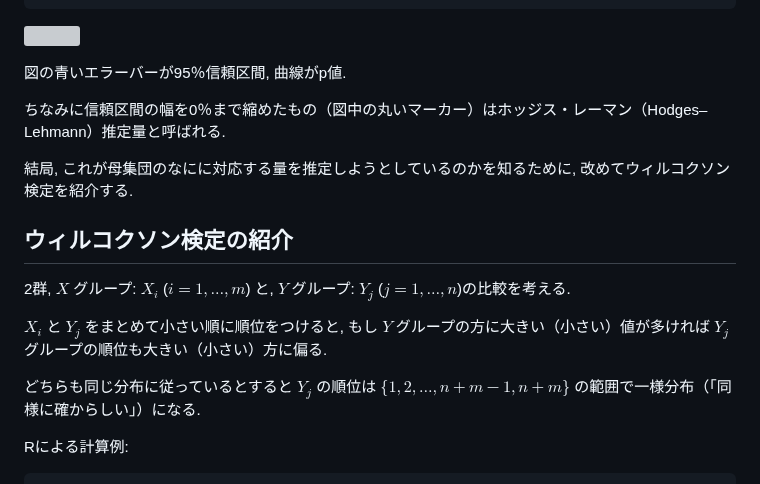
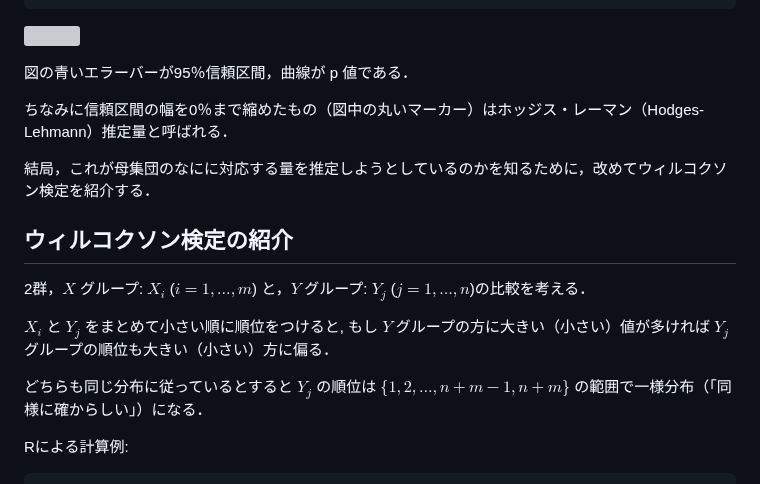
Before and after one commit to abikoushi/Zenn_content, a Markdown page: articles/7a4a36c5d27b0d.md, the part around one of its changes. Rendered like a GitHub page; grey boxes are pictures that could not be loaded.

```diff
--- a/articles/7a4a36c5d27b0d.md
+++ b/articles/7a4a36c5d27b0d.md
@@ -78,20 +78,20 @@ ggplot(df4p, aes(x=sx))+
 
 ![](https://storage.googleapis.com/zenn-user-upload/e0f7b9062ad8-20240707.png)
 
-図の青いエラーバーが95％信頼区間, 曲線がp値.
+図の青いエラーバーが95％信頼区間，曲線が p 値である．
 
-ちなみに信頼区間の幅を0％まで縮めたもの（図中の丸いマーカー）はホッジス・レーマン（Hodges–Lehmann）推定量と呼ばれる.
+ちなみに信頼区間の幅を0％まで縮めたもの（図中の丸いマーカー）はホッジス・レーマン（Hodges-Lehmann）推定量と呼ばれる．
 
-結局, これが母集団のなにに対応する量を推定しようとしているのかを知るために, 改めてウィルコクソン検定を紹介する.
+結局，これが母集団のなにに対応する量を推定しようとしているのかを知るために，改めてウィルコクソン検定を紹介する．
 
 
 ## ウィルコクソン検定の紹介
 
-2群, $X$ グループ: $X_i$ ($i=1,\ldots ,m$) と, $Y$ グループ: $Y_j$ ($j=1,\ldots ,n$)の比較を考える.
+2群，$X$ グループ: $X_i$ ($i=1, \ldots, m$) と，$Y$ グループ: $Y_j$ ($j=1, \ldots, n$)の比較を考える．
 
-$X_i$ と $Y_j$ をまとめて小さい順に順位をつけると, もし $Y$ グループの方に大きい（小さい）値が多ければ $Y_j$ グループの順位も大きい（小さい）方に偏る.
+$X_i$ と $Y_j$ をまとめて小さい順に順位をつけると, もし $Y$ グループの方に大きい（小さい）値が多ければ $Y_j$ グループの順位も大きい（小さい）方に偏る．
 
-どちらも同じ分布に従っているとすると $Y_j$ の順位は $\{1, 2, \ldots, n+m-1, n+m\}$ の範囲で一様分布（「同様に確からしい」）になる.
+どちらも同じ分布に従っているとすると $Y_j$ の順位は $\{1, 2, \ldots, n+m-1, n+m\}$ の範囲で一様分布（「同様に確からしい」）になる．
 
 Rによる計算例:
 
```
Also changed, not shown: other parts of articles/7a4a36c5d27b0d.md (+27 -27 lines).
